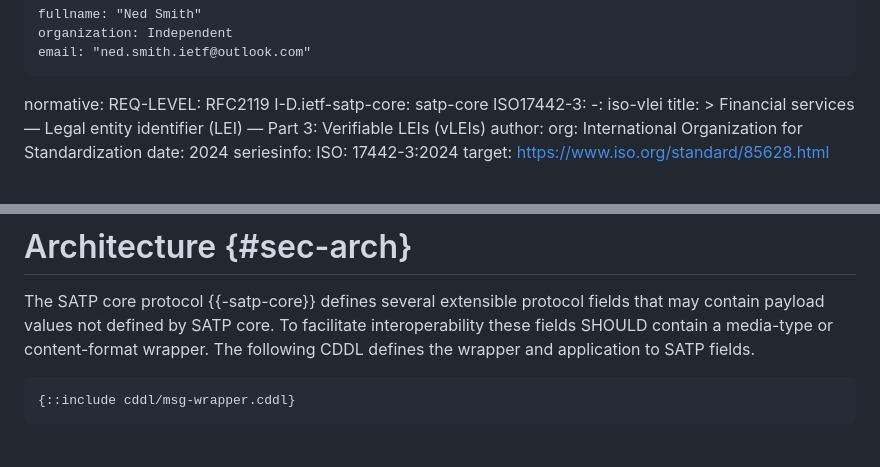
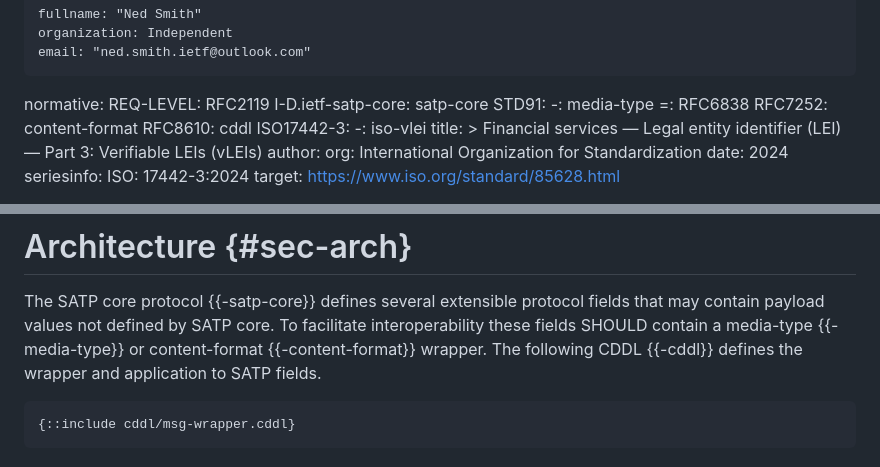
Before and after one commit to nedmsmith/draft-smith-satp-vlei-binding, a Markdown page: draft-smith-satp-vlei-binding.md, 2 parts joined by grey strips. Drawn GitHub-style.

Commit message:
Update draft-smith-satp-vlei-binding.md
Added normative references.

```diff
--- a/draft-smith-satp-vlei-binding.md
+++ b/draft-smith-satp-vlei-binding.md
@@ -32,6 +32,11 @@ author:
 normative:
   REQ-LEVEL: RFC2119
   I-D.ietf-satp-core: satp-core
+  STD91:
+    -: media-type
+    =: RFC6838
+  RFC7252: content-format
+  RFC8610: cddl
   ISO17442-3:
     -: iso-vlei
     title: >
@@ -162,8 +167,8 @@ TODO Introduction
 # Architecture {#sec-arch}
 
 The SATP core protocol {{-satp-core}} defines several extensible protocol fields that may contain payload values not defined by SATP core.
-To facilitate interoperability these fields SHOULD contain a media-type or content-format wrapper.
-The following CDDL defines the wrapper and application to SATP fields.
+To facilitate interoperability these fields SHOULD contain a media-type {{-media-type}} or content-format {{-content-format}} wrapper.
+The following CDDL {{-cddl}} defines the wrapper and application to SATP fields.
 
 ~~~ cddl
 {::include cddl/msg-wrapper.cddl}
```
